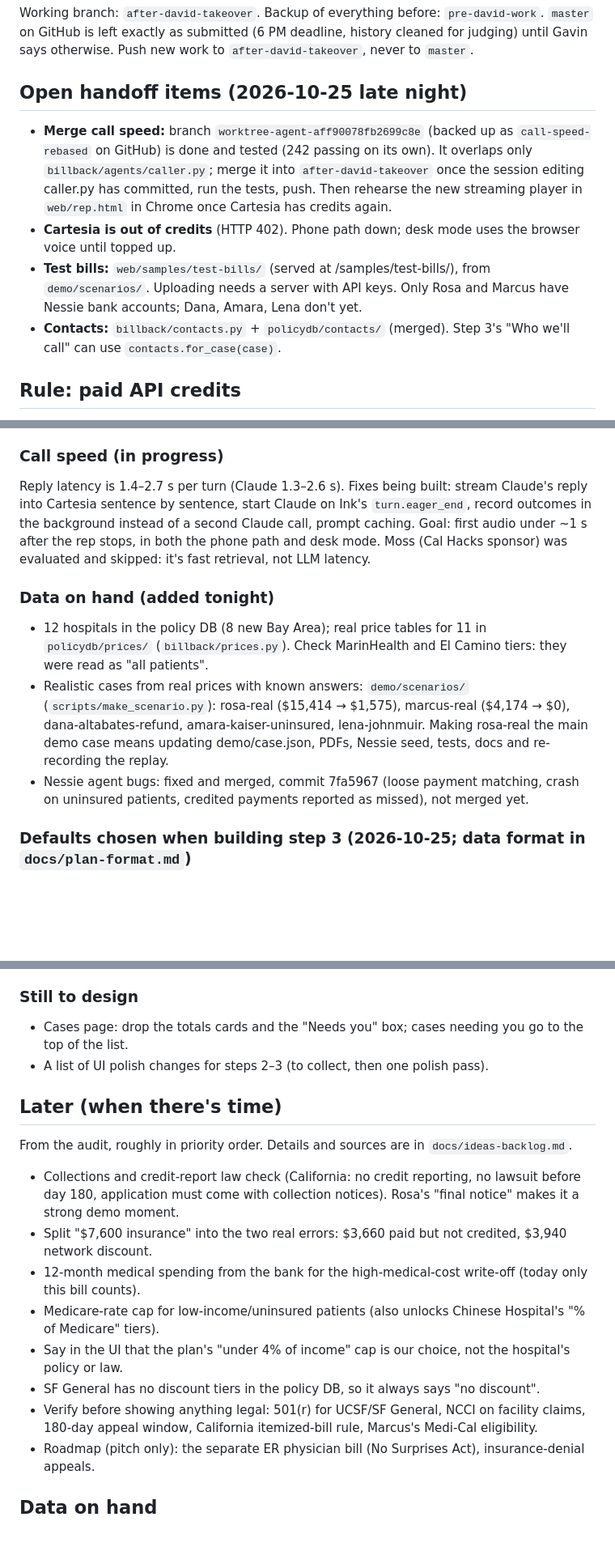
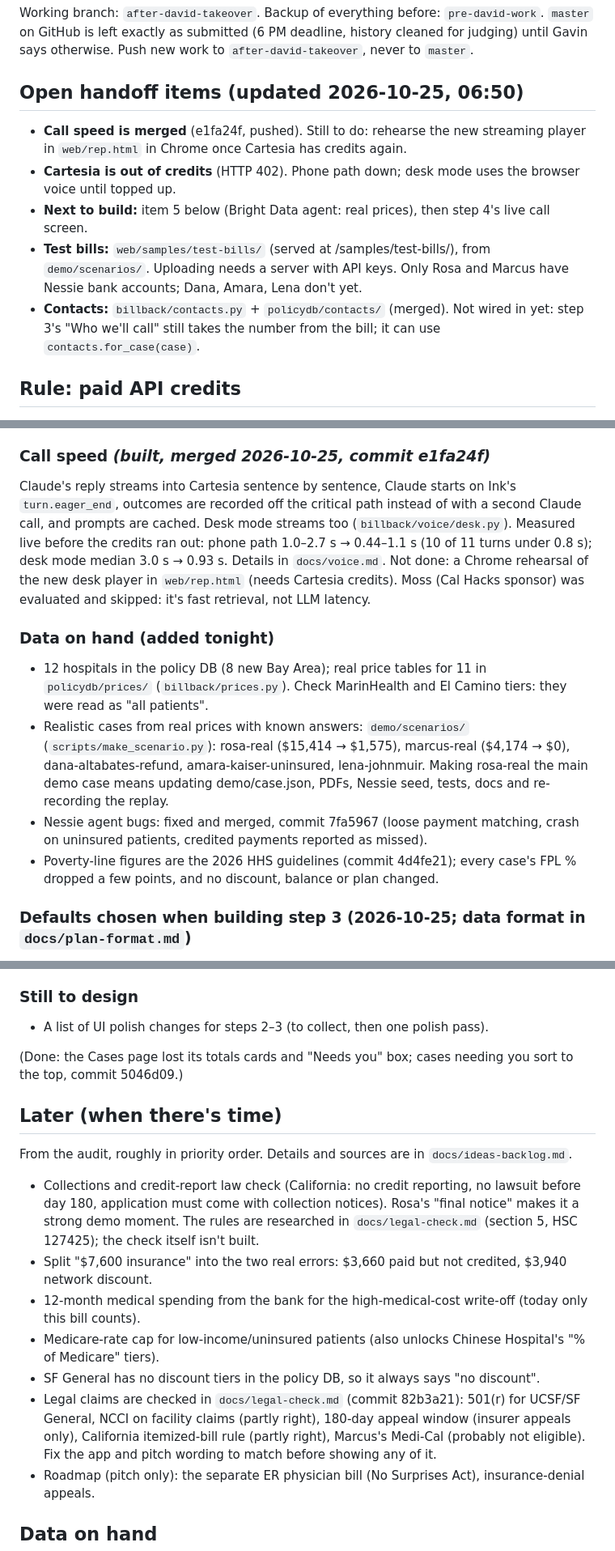
Before and after one commit to gsonntag/calhacks, a Markdown page: docs/PLAN.md, 3 parts joined by grey strips. Shown at 81% size. Rendered like a GitHub page; blank space fills up the shorter version.

Commit message:
PLAN: call speed merged, step 5 / Ask row / Cases page / legal check reflected, 281 tests
Co-Authored-By: Claude Opus 5.5 <noreply@anthropic.com>
Claude-Session: https://claude.ai/code/session_017iGPsUqMVGDG1WtYFeaqVW

```diff
--- a/docs/PLAN.md
+++ b/docs/PLAN.md
@@ -4,17 +4,16 @@ Working branch: `after-david-takeover`. Backup of everything before: `pre-david-
 left exactly as submitted (6 PM deadline, history cleaned for judging) until Gavin says otherwise. Push new
 work to `after-david-takeover`, never to `master`.
 
-## Open handoff items (2026-10-25 late night)
+## Open handoff items (updated 2026-10-25, 06:50)
 
-- **Merge call speed:** branch `worktree-agent-aff90078fb2699c8e` (backed up as `call-speed-rebased` on GitHub)
-  is done and tested (242 passing on its own). It overlaps only `billback/agents/caller.py`; merge it into
-  `after-david-takeover` once the session editing caller.py has committed, run the tests, push. Then rehearse
-  the new streaming player in `web/rep.html` in Chrome once Cartesia has credits again.
+- **Call speed is merged** (e1fa24f, pushed). Still to do: rehearse the new streaming player in
+  `web/rep.html` in Chrome once Cartesia has credits again.
 - **Cartesia is out of credits** (HTTP 402). Phone path down; desk mode uses the browser voice until topped up.
+- **Next to build:** item 5 below (Bright Data agent: real prices), then step 4's live call screen.
 - **Test bills:** `web/samples/test-bills/` (served at /samples/test-bills/), from `demo/scenarios/`. Uploading
   needs a server with API keys. Only Rosa and Marcus have Nessie bank accounts; Dana, Amara, Lena don't yet.
-- **Contacts:** `billback/contacts.py` + `policydb/contacts/` (merged). Step 3's "Who we'll call" can use
-  `contacts.for_case(case)`.
+- **Contacts:** `billback/contacts.py` + `policydb/contacts/` (merged). Not wired in yet: step 3's "Who
+  we'll call" still takes the number from the bill; it can use `contacts.for_case(case)`.
 
 ## Rule: paid API credits
 
@@ -203,12 +203,13 @@ Users don't know what "Nessie" or "Bright Data" are, so they never have to pick
   and can disagree with "call again now"; corrections ("This is wrong") in step 5 work in the API but have
   no button there; replays don't have step 5 yet. The live call agent's prompt was not changed.
 
-### Call speed (in progress)
-Reply latency is 1.4–2.7 s per turn (Claude 1.3–2.6 s). Fixes being built: stream Claude's reply into
-Cartesia sentence by sentence, start Claude on Ink's `turn.eager_end`, record outcomes in the background
-instead of a second Claude call, prompt caching. Goal: first audio under ~1 s after the rep stops, in both
-the phone path and desk mode. Moss (Cal Hacks sponsor) was evaluated and skipped: it's fast retrieval, not
-LLM latency.
+### Call speed *(built, merged 2026-10-25, commit e1fa24f)*
+Claude's reply streams into Cartesia sentence by sentence, Claude starts on Ink's `turn.eager_end`, outcomes
+are recorded off the critical path instead of with a second Claude call, and prompts are cached. Desk mode
+streams too (`billback/voice/desk.py`). Measured live before the credits ran out: phone path 1.0–2.7 s →
+0.44–1.1 s (10 of 11 turns under 0.8 s); desk mode median 3.0 s → 0.93 s. Details in `docs/voice.md`.
+Not done: a Chrome rehearsal of the new desk player in `web/rep.html` (needs Cartesia credits). Moss (Cal
+Hacks sponsor) was evaluated and skipped: it's fast retrieval, not LLM latency.
 
 ### Data on hand (added tonight)
 - 12 hospitals in the policy DB (8 new Bay Area); real price tables for 11 in `policydb/prices/`
@@ -218,7 +219,9 @@ LLM latency.
   lena-johnmuir. Making rosa-real the main demo case means updating demo/case.json, PDFs, Nessie seed, tests,
   docs and re-recording the replay.
 - Nessie agent bugs: fixed and merged, commit 7fa5967 (loose payment matching, crash on uninsured patients,
-  credited payments reported as missed), not merged yet.
+  credited payments reported as missed).
+- Poverty-line figures are the 2026 HHS guidelines (commit 4d4fe21); every case's FPL % dropped a few
+  points, and no discount, balance or plan changed.
 
 ### Defaults chosen when building step 3 (2026-10-25; data format in `docs/plan-format.md`)
 - **Planner chat refuses:** changing facts (points to "This is wrong"), asks no finding backs, agreeing to pay
@@ -233,21 +236,25 @@ LLM latency.
   step 3 show the asks from the old approval.
 
 ### Still to design
-- Cases page: drop the totals cards and the "Needs you" box; cases needing you go to the top of the list.
 - A list of UI polish changes for steps 2–3 (to collect, then one polish pass).
+
+(Done: the Cases page lost its totals cards and "Needs you" box; cases needing you sort to the top, commit
+5046d09.)
 
 ## Later (when there's time)
 
 From the audit, roughly in priority order. Details and sources are in `docs/ideas-backlog.md`.
 - Collections and credit-report law check (California: no credit reporting, no lawsuit before day 180,
-  application must come with collection notices). Rosa's "final notice" makes it a strong demo moment.
+  application must come with collection notices). Rosa's "final notice" makes it a strong demo moment. The
+  rules are researched in `docs/legal-check.md` (section 5, HSC 127425); the check itself isn't built.
 - Split "$7,600 insurance" into the two real errors: $3,660 paid but not credited, $3,940 network discount.
 - 12-month medical spending from the bank for the high-medical-cost write-off (today only this bill counts).
 - Medicare-rate cap for low-income/uninsured patients (also unlocks Chinese Hospital's "% of Medicare" tiers).
-- Say in the UI that the plan's "under 4% of income" cap is our choice, not the hospital's policy or law.
 - SF General has no discount tiers in the policy DB, so it always says "no discount".
-- Verify before showing anything legal: 501(r) for UCSF/SF General, NCCI on facility claims, 180-day
-  appeal window, California itemized-bill rule, Marcus's Medi-Cal eligibility.
+- Legal claims are checked in `docs/legal-check.md` (commit 82b3a21): 501(r) for UCSF/SF General, NCCI on
+  facility claims (partly right), 180-day appeal window (insurer appeals only), California itemized-bill
+  rule (partly right), Marcus's Medi-Cal (probably not eligible). Fix the app and pitch wording to match
+  before showing any of it.
 - Roadmap (pitch only): the separate ER physician bill (No Surprises Act), insurance-denial appeals.
 
 ## Data on hand
```
Also changed, not shown: other parts of docs/PLAN.md (+6 -5 lines).
